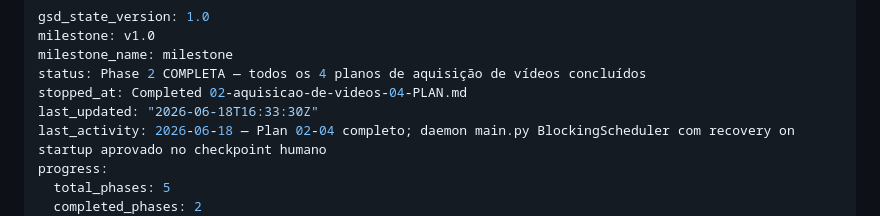
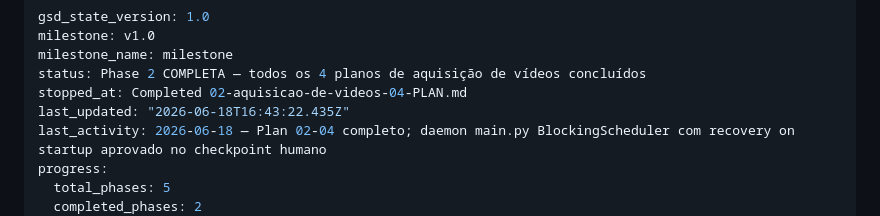
Before and after one commit to AlessandroMelo88/gerenciador-de-conteudo, a Markdown page: .planning/STATE.md, the part around the change. GitHub-like rendering.

Commit message:
docs(phase-02): complete phase execution — 4/4 plans, daemon aquisição pronto

```diff
--- a/.planning/STATE.md
+++ b/.planning/STATE.md
@@ -4,7 +4,7 @@ milestone: v1.0
 milestone_name: milestone
 status: Phase 2 COMPLETA — todos os 4 planos de aquisição de vídeos concluídos
 stopped_at: Completed 02-aquisicao-de-videos-04-PLAN.md
-last_updated: "2026-06-18T16:33:30Z"
+last_updated: "2026-06-18T16:43:22.435Z"
 last_activity: 2026-06-18 — Plan 02-04 completo; daemon main.py BlockingScheduler com recovery on startup aprovado no checkpoint humano
 progress:
   total_phases: 5
```
